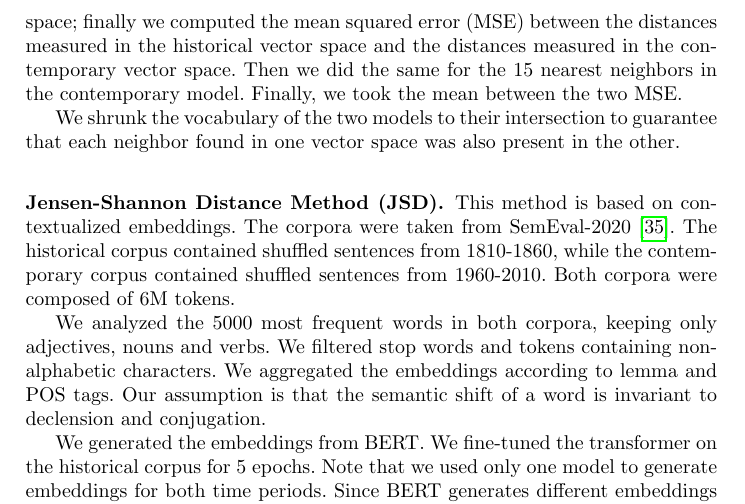
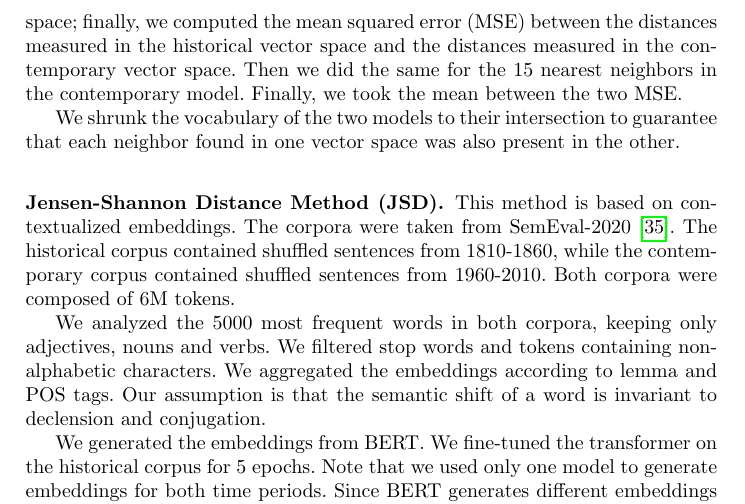
Before and after one commit to gabrielecerizza/information_retrieval_project, a LaTeX thesis (latex/report/report.tex): part of page 3 of 12, cut so that both start at the same text. Compiled offline with pdfLaTeX.

Commit message:
Updated report.

```diff
--- a/latex/report/report.tex
+++ b/latex/report/report.tex
@@ -67,7 +67,7 @@ Finally, we aligned the vectors with orthogonal Procrustes and computed the cosi
 
 \subsubsection{Nearest Neighbors Method (NN).} This approach leverages ideas taken from the second-order similarity techniques over static embeddings. We used the same word embeddings and selected the same words as described for OP.
 
-For each selected word we took the 15 nearest neighbors in the historical vector space; then we measured the cosine distance between the word and these neighbors in the historical vector space; after that, we measured the cosine distance between the word and the same neighbors, but in the contemporary vector space; finally we computed the mean squared error (MSE) between the distances measured in the historical vector space and the distances measured in the contemporary vector space. Then we did the same for the 15 nearest neighbors in the contemporary model. Finally, we took the mean between the two MSE.
+For each selected word we took the 15 nearest neighbors in the historical vector space; then we measured the cosine distance between the word and these neighbors in the historical vector space; after that, we measured the cosine distance between the word and the same neighbors, but in the contemporary vector space; finally, we computed the mean squared error (MSE) between the distances measured in the historical vector space and the distances measured in the contemporary vector space. Then we did the same for the 15 nearest neighbors in the contemporary model. Finally, we took the mean between the two MSE.
 
 We shrunk the vocabulary of the two models to their intersection to guarantee that each neighbor found in one vector space was also present in the other.
 
```
Also changed, not shown: latex/report/report.pdf, latex/slides/slides.pdf.
